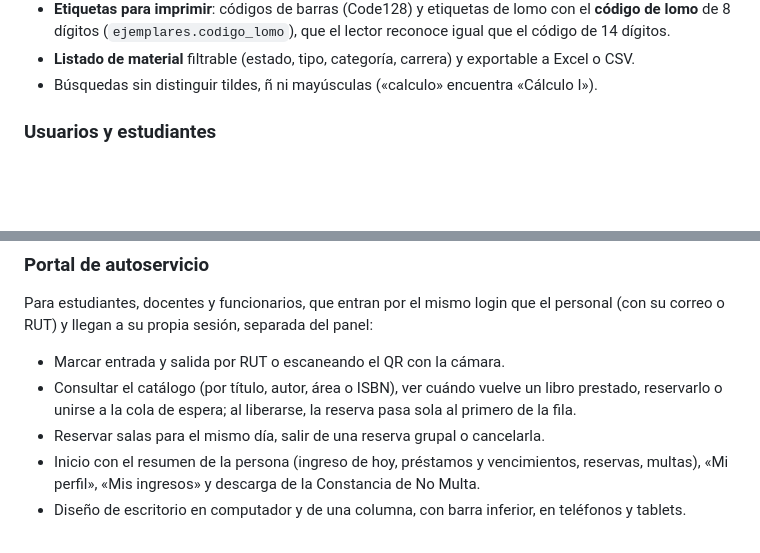
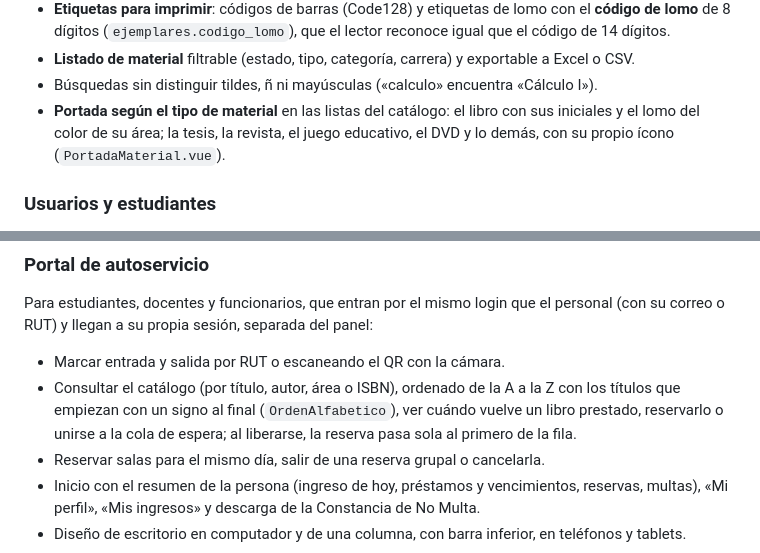
Before and after one commit to Dysnomia9/BiblioUMAG_publico_web_v2, a Markdown page: README.md, 2 parts joined by grey strips. Drawn GitHub-style; blank space fills up the shorter version.

Commit message:
README: portadas por tipo de material, orden del catálogo y tests al día
Suma la portada según el tipo de material y el orden de la A a la Z del catálogo del portal, y pone al día el número de tests (662) en el README y en la guía para Informática, que todavía decía 519.

```diff
--- a/README.md
+++ b/README.md
@@ -180,6 +180,9 @@ verdad: no se puede reservar ni prestar algo ya ocupado.
   Excel o CSV.
 - Búsquedas sin distinguir tildes, ñ ni mayúsculas («calculo» encuentra
   «Cálculo I»).
+- **Portada según el tipo de material** en las listas del catálogo: el libro con
+  sus iniciales y el lomo del color de su área; la tesis, la revista, el juego
+  educativo, el DVD y lo demás, con su propio ícono (`PortadaMaterial.vue`).
 
 ### Usuarios y estudiantes
 
@@ -247,9 +250,10 @@ Para estudiantes, docentes y funcionarios, que entran por el mismo login que el
 personal (con su correo o RUT) y llegan a su propia sesión, separada del panel:
 
 - Marcar entrada y salida por RUT o escaneando el QR con la cámara.
-- Consultar el catálogo (por título, autor, área o ISBN), ver cuándo vuelve un
-  libro prestado, reservarlo o unirse a la cola de espera; al liberarse, la
-  reserva pasa sola al primero de la fila.
+- Consultar el catálogo (por título, autor, área o ISBN), ordenado de la A a la Z
+  con los títulos que empiezan con un signo al final (`OrdenAlfabetico`), ver
+  cuándo vuelve un libro prestado, reservarlo o unirse a la cola de espera; al
+  liberarse, la reserva pasa sola al primero de la fila.
 - Reservar salas para el mismo día, salir de una reserva grupal o cancelarla.
 - Inicio con el resumen de la persona (ingreso de hoy, préstamos y vencimientos,
   reservas, multas), «Mi perfil», «Mis ingresos» y descarga de la Constancia de
```
Also changed, not shown: other parts of README.md (+1 -1 lines), docs/handoff-informatica.md (+2 -2 lines).
